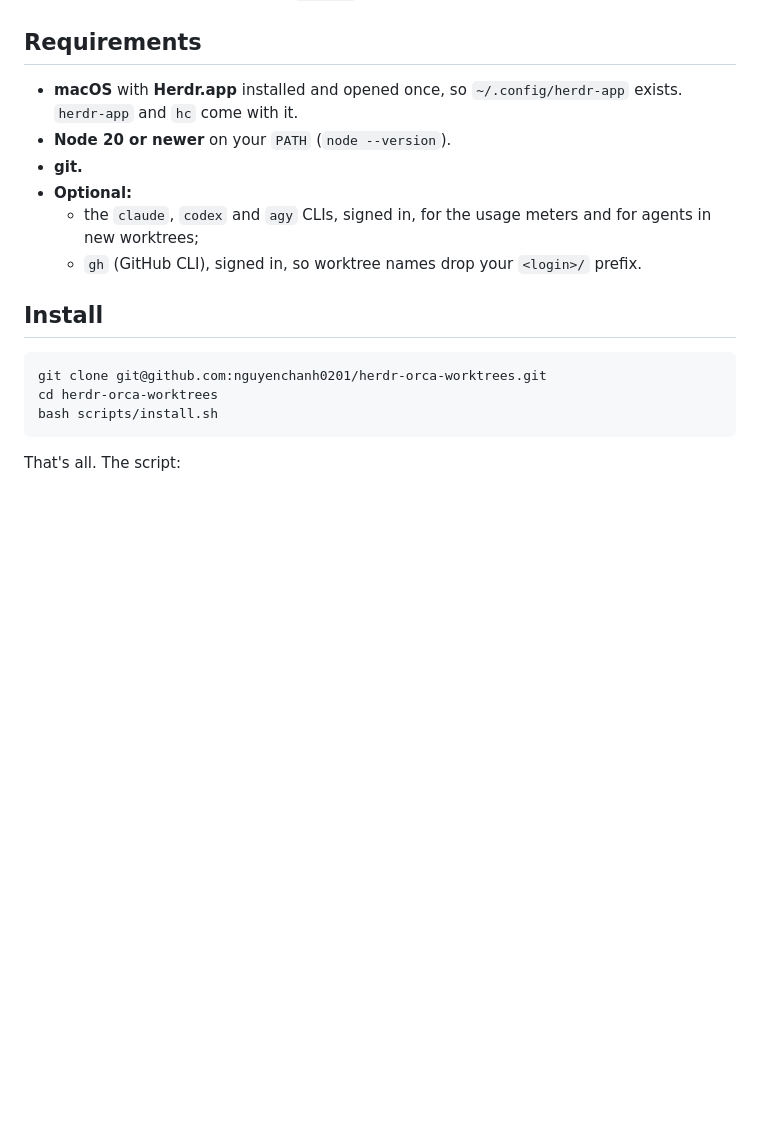
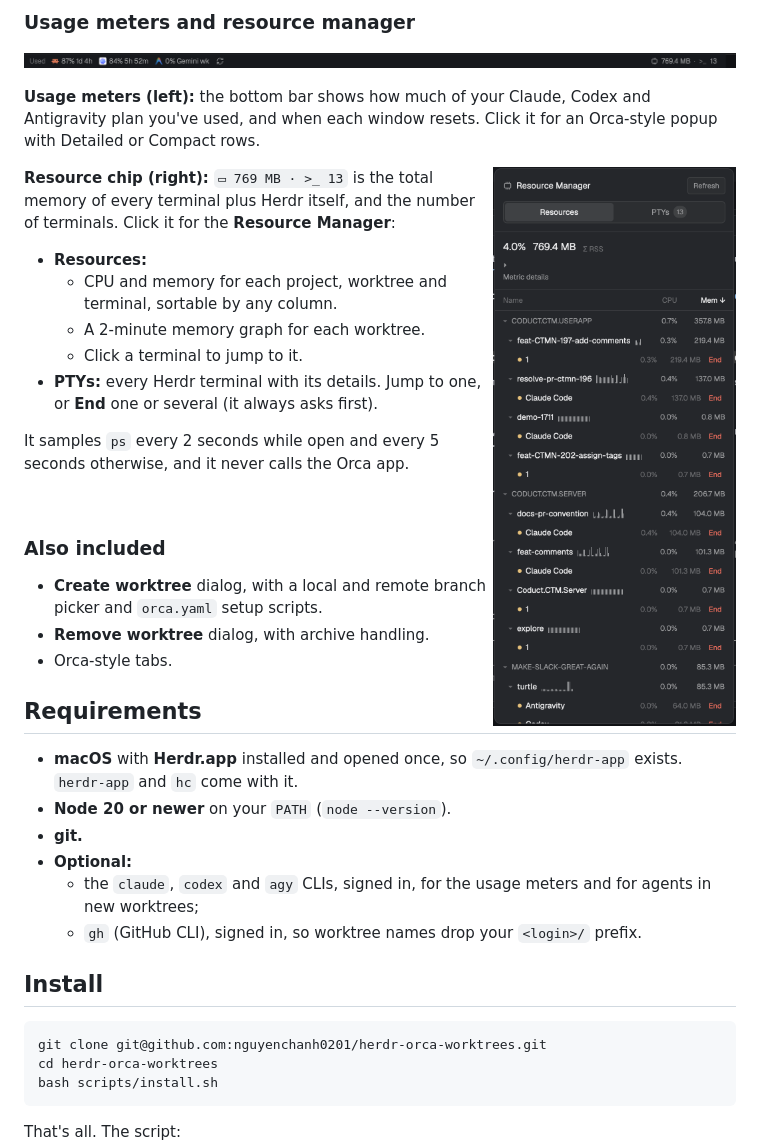
Before and after one commit to nguyenchanh0201/herdr-orca-worktrees, a Markdown page: README.md, the part around one of its changes. Drawn GitHub-style; pictures changed too: docs/screenshots/resource-manager.png (added), docs/screenshots/status-bar.png (added); blank space fills up the shorter version.

Commit message:
docs: feature tour with screenshots in the README

```diff
--- a/README.md
+++ b/README.md
@@ -4,3 +24,30 @@ Orca-style chrome for [Herdr.app](https://herdr.dev): a projects sidebar with wo
+<br clear="right">
+
+### Usage meters and resource manager
+
+![Status bar](docs/screenshots/status-bar.png)
+
+**Usage meters (left):** the bottom bar shows how much of your Claude, Codex and Antigravity plan you've used, and when each window resets. Click it for an Orca-style popup with Detailed or Compact rows.
+
+<img src="docs/screenshots/resource-manager.png" alt="Resource Manager" width="320" align="right">
+
+**Resource chip (right):** `▭ 769 MB · >_ 13` is the total memory of every terminal plus Herdr itself, and the number of terminals. Click it for the **Resource Manager**:
+
+- **Resources:**
+  - CPU and memory for each project, worktree and terminal, sortable by any column.
+  - A 2-minute memory graph for each worktree.
+  - Click a terminal to jump to it.
+- **PTYs:** every Herdr terminal with its details. Jump to one, or **End** one or several (it always asks first).
+
+It samples `ps` every 2 seconds while open and every 5 seconds otherwise, and it never calls the Orca app.
+
+<br clear="right">
+
+### Also included
+
+- **Create worktree** dialog, with a local and remote branch picker and `orca.yaml` setup scripts.
+- **Remove worktree** dialog, with archive handling.
+- Orca-style tabs.
 
 ## Requirements
 
```
Also changed, not shown: other parts of README.md (+20 -0 lines), docs/screenshots/overview.png (added), docs/screenshots/sidebar.png (added).
